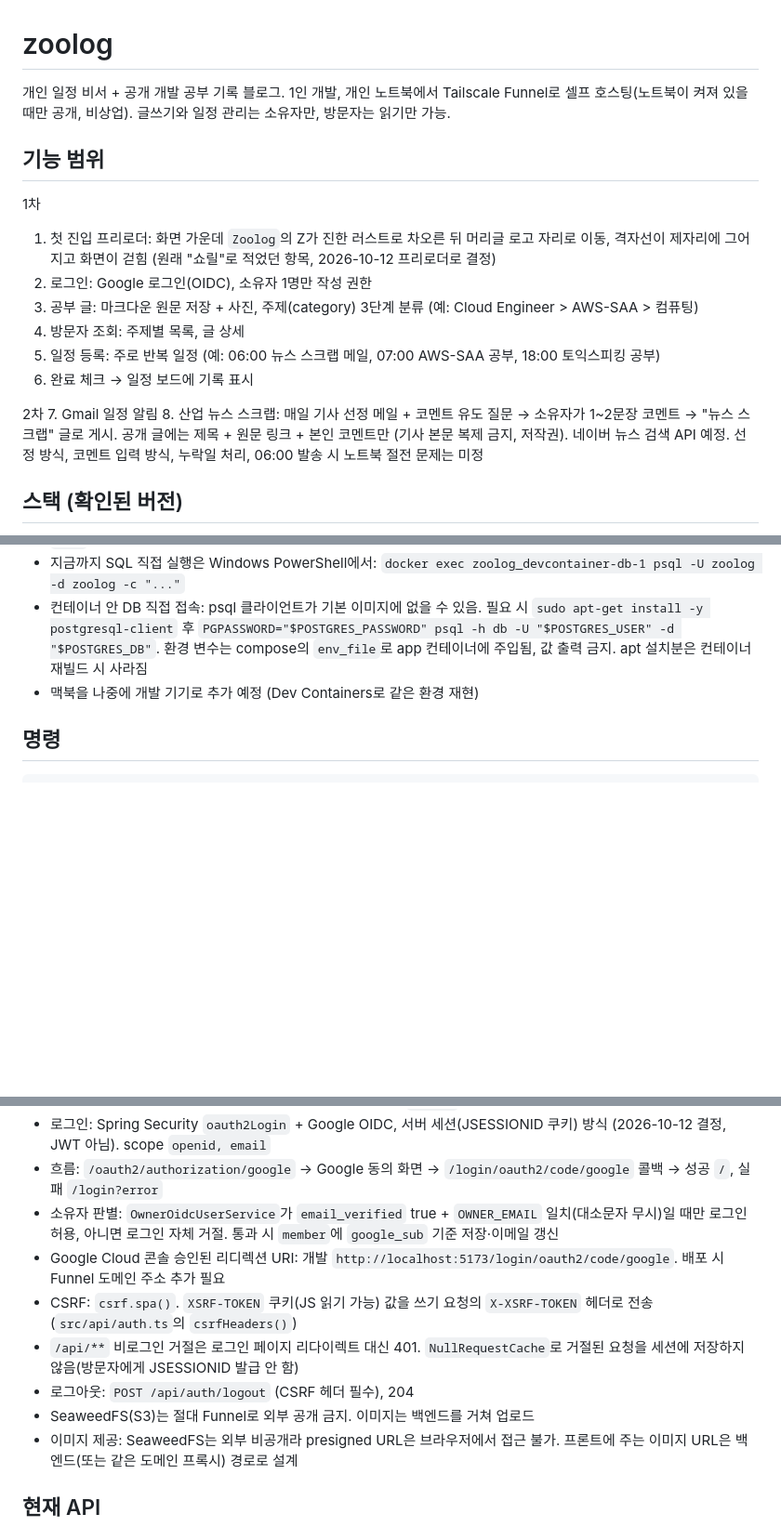
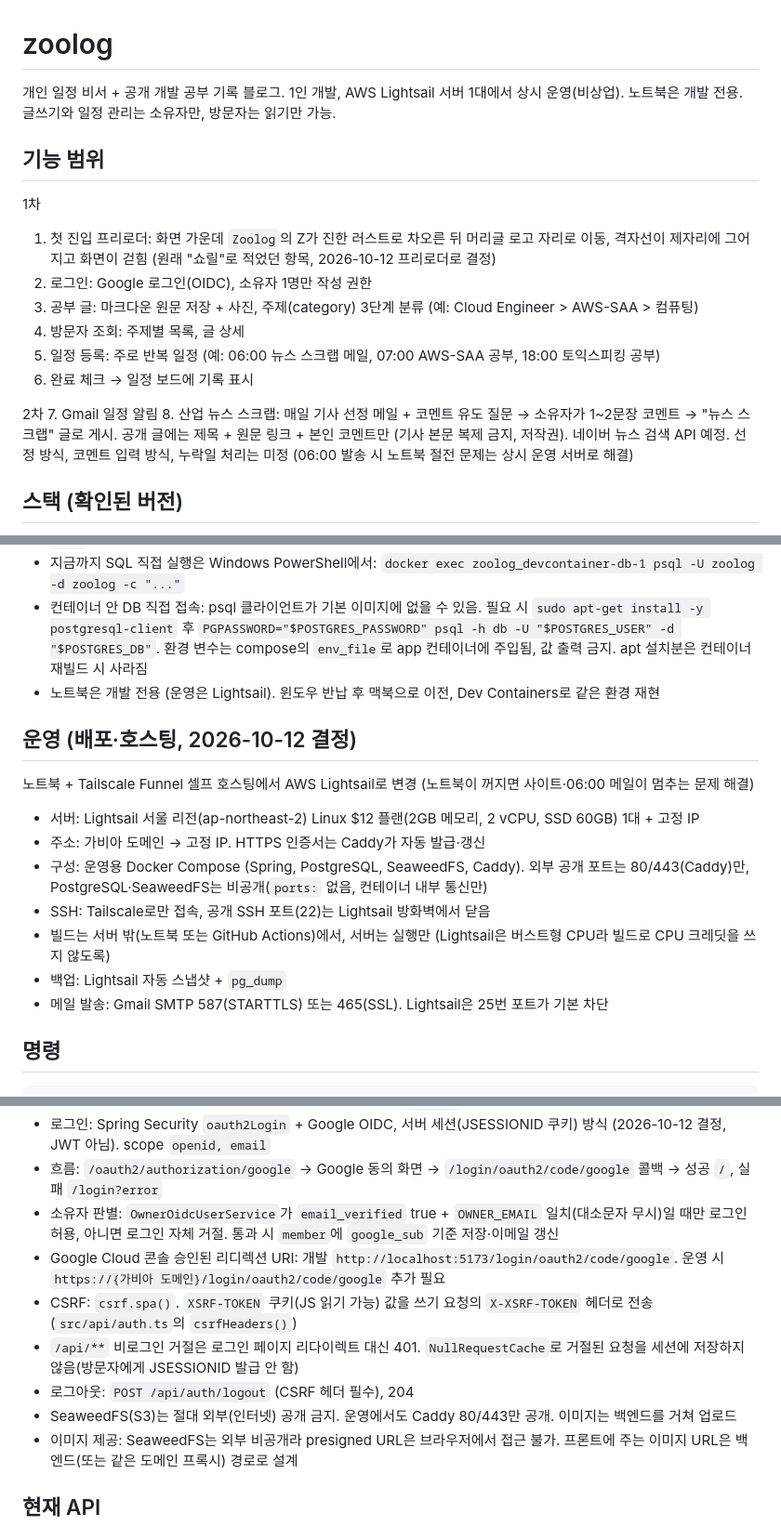
Before and after one commit to kimzoo5676-del/Zoolog, a Markdown page: CLAUDE.md, 3 parts joined by grey strips. Shown at 93% size. GitHub-like rendering; blank space fills up the shorter version.

Commit message:
docs: 운영 서버를 노트북 Tailscale Funnel에서 AWS Lightsail로 변경
노트북이 꺼지면 사이트와 06:00 메일이 멈추는 문제 해결. Lightsail 서울 2 플랜 + 고정 IP, 가비아 도메인, Caddy 자동 HTTPS, 운영용 Docker Compose(80/443만 공개), SSH는 Tailscale로만, 빌드는 서버 밖, 스냅샷 + pg_dump 백업, Gmail SMTP 587/465. 노트북은 개발 전용(윈도우 반납 후 맥북)

Co-Authored-By: Claude Opus 5.5 <noreply@anthropic.com>

```diff
--- a/CLAUDE.md
+++ b/CLAUDE.md
@@ -1,6 +1,6 @@
 # zoolog
 
-개인 일정 비서 + 공개 개발 공부 기록 블로그. 1인 개발, 개인 노트북에서 Tailscale Funnel로 셀프 호스팅(노트북이 켜져 있을 때만 공개, 비상업).
+개인 일정 비서 + 공개 개발 공부 기록 블로그. 1인 개발, AWS Lightsail 서버 1대에서 상시 운영(비상업). 노트북은 개발 전용.
 글쓰기와 일정 관리는 소유자만, 방문자는 읽기만 가능.
 
 ## 기능 범위
@@ -15,7 +15,7 @@
 
 2차
 7. Gmail 일정 알림
-8. 산업 뉴스 스크랩: 매일 기사 선정 메일 + 코멘트 유도 질문 → 소유자가 1~2문장 코멘트 → "뉴스 스크랩" 글로 게시. 공개 글에는 제목 + 원문 링크 + 본인 코멘트만 (기사 본문 복제 금지, 저작권). 네이버 뉴스 검색 API 예정. 선정 방식, 코멘트 입력 방식, 누락일 처리, 06:00 발송 시 노트북 절전 문제는 미정
+8. 산업 뉴스 스크랩: 매일 기사 선정 메일 + 코멘트 유도 질문 → 소유자가 1~2문장 코멘트 → "뉴스 스크랩" 글로 게시. 공개 글에는 제목 + 원문 링크 + 본인 코멘트만 (기사 본문 복제 금지, 저작권). 네이버 뉴스 검색 API 예정. 선정 방식, 코멘트 입력 방식, 누락일 처리는 미정 (06:00 발송 시 노트북 절전 문제는 상시 운영 서버로 해결)
 
 ## 스택 (확인된 버전)
 
@@ -40,7 +40,19 @@
 - `.env` 내용, 비밀번호, Google 클라이언트 시크릿은 출력·커밋·공유 금지
 - 지금까지 SQL 직접 실행은 Windows PowerShell에서: `docker exec zoolog_devcontainer-db-1 psql -U zoolog -d zoolog -c "..."`
 - 컨테이너 안 DB 직접 접속: psql 클라이언트가 기본 이미지에 없을 수 있음. 필요 시 `sudo apt-get install -y postgresql-client` 후 `PGPASSWORD="$POSTGRES_PASSWORD" psql -h db -U "$POSTGRES_USER" -d "$POSTGRES_DB"`. 환경 변수는 compose의 `env_file`로 app 컨테이너에 주입됨, 값 출력 금지. apt 설치분은 컨테이너 재빌드 시 사라짐
-- 맥북을 나중에 개발 기기로 추가 예정 (Dev Containers로 같은 환경 재현)
+- 노트북은 개발 전용 (운영은 Lightsail). 윈도우 반납 후 맥북으로 이전, Dev Containers로 같은 환경 재현
+
+## 운영 (배포·호스팅, 2026-10-12 결정)
+
+노트북 + Tailscale Funnel 셀프 호스팅에서 AWS Lightsail로 변경 (노트북이 꺼지면 사이트·06:00 메일이 멈추는 문제 해결)
+
+- 서버: Lightsail 서울 리전(ap-northeast-2) Linux $12 플랜(2GB 메모리, 2 vCPU, SSD 60GB) 1대 + 고정 IP
+- 주소: 가비아 도메인 → 고정 IP. HTTPS 인증서는 Caddy가 자동 발급·갱신
+- 구성: 운영용 Docker Compose (Spring, PostgreSQL, SeaweedFS, Caddy). 외부 공개 포트는 80/443(Caddy)만, PostgreSQL·SeaweedFS는 비공개(`ports:` 없음, 컨테이너 내부 통신만)
+- SSH: Tailscale로만 접속, 공개 SSH 포트(22)는 Lightsail 방화벽에서 닫음
+- 빌드는 서버 밖(노트북 또는 GitHub Actions)에서, 서버는 실행만 (Lightsail은 버스트형 CPU라 빌드로 CPU 크레딧을 쓰지 않도록)
+- 백업: Lightsail 자동 스냅샷 + `pg_dump`
+- 메일 발송: Gmail SMTP 587(STARTTLS) 또는 465(SSL). Lightsail은 25번 포트가 기본 차단
 
 ## 명령
 
@@ -82,11 +94,11 @@ npm run build       # 결과물 build/client (SPA, 모든 경로를 index.html
 - 로그인: Spring Security `oauth2Login` + Google OIDC, 서버 세션(JSESSIONID 쿠키) 방식 (2026-10-12 결정, JWT 아님). scope `openid, email`
 - 흐름: `/oauth2/authorization/google` → Google 동의 화면 → `/login/oauth2/code/google` 콜백 → 성공 `/`, 실패 `/login?error`
 - 소유자 판별: `OwnerOidcUserService`가 `email_verified` true + `OWNER_EMAIL` 일치(대소문자 무시)일 때만 로그인 허용, 아니면 로그인 자체 거절. 통과 시 `member`에 `google_sub` 기준 저장·이메일 갱신
-- Google Cloud 콘솔 승인된 리디렉션 URI: 개발 `http://localhost:5173/login/oauth2/code/google`. 배포 시 Funnel 도메인 주소 추가 필요
+- Google Cloud 콘솔 승인된 리디렉션 URI: 개발 `http://localhost:5173/login/oauth2/code/google`. 운영 시 `https://{가비아 도메인}/login/oauth2/code/google` 추가 필요
 - CSRF: `csrf.spa()`. `XSRF-TOKEN` 쿠키(JS 읽기 가능) 값을 쓰기 요청의 `X-XSRF-TOKEN` 헤더로 전송 (`src/api/auth.ts`의 `csrfHeaders()`)
 - `/api/**` 비로그인 거절은 로그인 페이지 리다이렉트 대신 401. `NullRequestCache`로 거절된 요청을 세션에 저장하지 않음(방문자에게 JSESSIONID 발급 안 함)
 - 로그아웃: `POST /api/auth/logout` (CSRF 헤더 필수), 204
-- SeaweedFS(S3)는 절대 Funnel로 외부 공개 금지. 이미지는 백엔드를 거쳐 업로드
+- SeaweedFS(S3)는 절대 외부(인터넷) 공개 금지. 운영에서도 Caddy 80/443만 공개. 이미지는 백엔드를 거쳐 업로드
 - 이미지 제공: SeaweedFS는 외부 비공개라 presigned URL은 브라우저에서 접근 불가. 프론트에 주는 이미지 URL은 백엔드(또는 같은 도메인 프록시) 경로로 설계
 
 ## 현재 API
```
Also changed, not shown: other parts of CLAUDE.md (+2 -2 lines).
